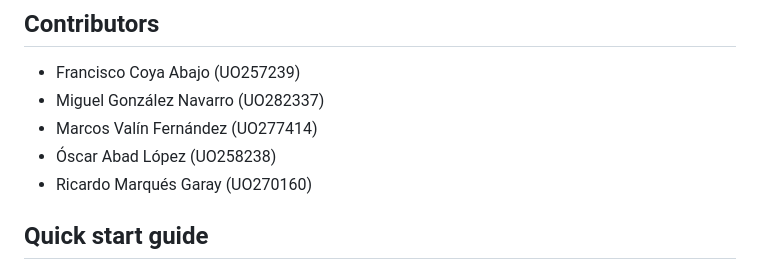
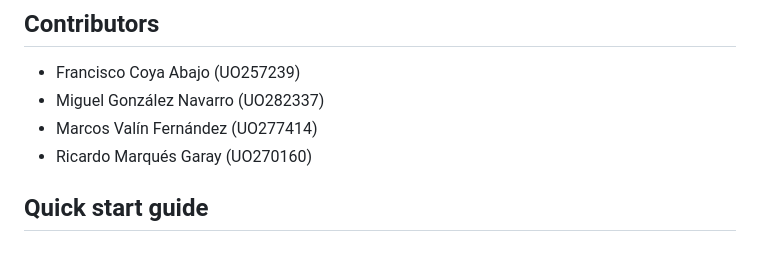
Before and after one commit to Arquisoft/lomap_es5a, a Markdown page: README.md, the part around the change. GitHub-like rendering.

```diff
--- a/README.md
+++ b/README.md
@@ -18,7 +18,6 @@ This project is a basic example of website using **React** with **Typescript** a
 - Francisco Coya Abajo (UO257239)
 - Miguel González Navarro (UO282337)
 - Marcos Valín Fernández (UO277414)
-- Óscar Abad López (UO258238)
 - Ricardo Marqués Garay (UO270160)
 
 ## Quick start guide
```
